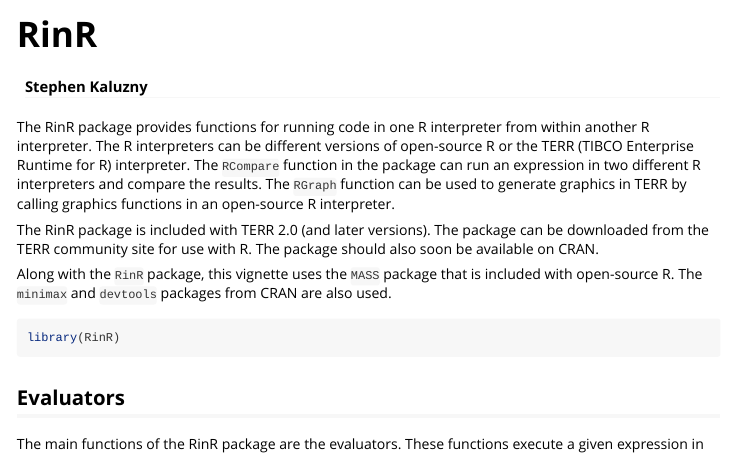
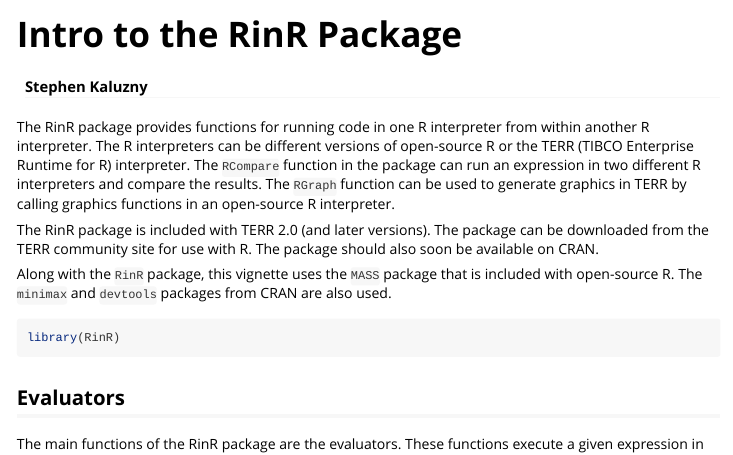
Before and after one commit to TIBCOSoftware/RinR, an R Markdown document (vignettes/RinR.Rmd): the page in a window 1100 px wide, from its top, and a second part further down, joined at a grey line. Rendered offline with R 4.5, knitr and Pandoc, with nearby package versions; some code elsewhere in the file could not run offline.

Commit message:
More vignette work

````diff
--- a/vignettes/RinR.Rmd
+++ b/vignettes/RinR.Rmd
@@ -1,10 +1,10 @@
 ---
-title: "RinR"
+title: "Intro to the RinR Package"
 author: "Stephen Kaluzny"
 output: rmarkdown::html_vignette
 vignette: >
   %\VignetteEngine{knitr::rmarkdown}
-  %\VignetteIndexEntry{RinR}
+  %\VignetteIndexEntry{Intro to the RinR Package}
 ---
 
 <!--
@@ -65,19 +65,13 @@
 
 ```{r makeREvaluator, eval=FALSE}
 R4.1.2 <- makeREvaluator("R", RHome="/home/R/R-4.1.2")
+R4.1.2(version$version.string)
+## $`R version 4.1.2 (2021-11-01)`
+## [1] "R version 4.1.2 (2021-11-01)"
 R4.0.5 <- makeREvaluator("R", RHome="/home/R/R-4.0.5")
-```
-```{r vs_412, eval=FALSE}
-R4.1.2(version$version.string)
-```
-```{r print_vs_412, echo=FALSE}
-vs_4.1.2
-```
-```{r vs_405, eval=FALSE}
 R4.0.5(version$version.string)
-```
-```{r print_vs_405, echo=FALSE}
-vs_4.0.5
+## $`R version 4.0.5 (2021-03-31)`
+## [1] "R version 4.0.5 (2021-03-31)"
 ```
 
 The RinR package comes with several default evaluators.
````
Also changed, not shown: vignettes/RinR.Rmd (1 more changed lines), 1 other file.
